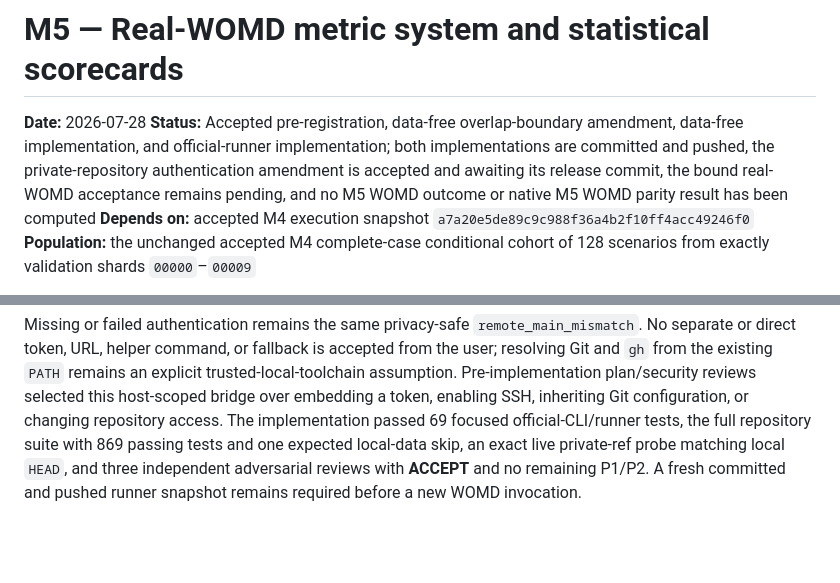
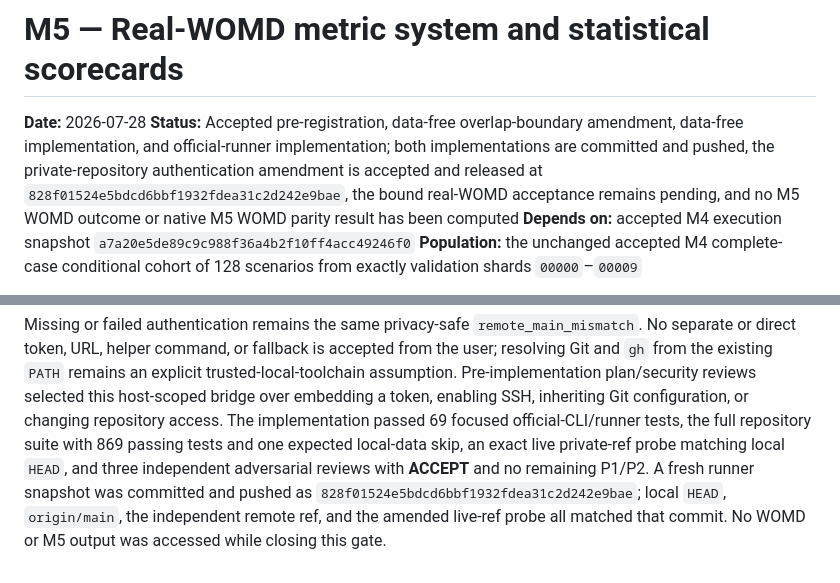
Before and after one commit to 6ickomod3/evalsim, a Markdown page: docs/plans/2026-07-28-m5-real-womd-metrics-scorecards.md, 2 parts joined by grey strips. GitHub-like rendering; blank space fills up the shorter version.

```diff
--- a/docs/plans/2026-07-28-m5-real-womd-metrics-scorecards.md
+++ b/docs/plans/2026-07-28-m5-real-womd-metrics-scorecards.md
@@ -3,9 +3,10 @@
 **Date:** 2026-07-28
 **Status:** Accepted pre-registration, data-free overlap-boundary amendment, data-free
 implementation, and official-runner implementation; both implementations are committed
-and pushed, the private-repository authentication amendment is accepted and awaiting
-its release commit, the bound real-WOMD acceptance remains pending, and no M5 WOMD
-outcome or native M5 WOMD parity result has been computed
+and pushed, the private-repository authentication amendment is accepted and released
+at `828f01524e5bdcd6bbf1932fdea31c2d242e9bae`, the bound real-WOMD acceptance
+remains pending, and no M5 WOMD outcome or native M5 WOMD parity result has been
+computed
 **Depends on:** accepted M4 execution snapshot
 `a7a20e5de89c9c988f36a4b2f10ff4acc49246f0`
 **Population:** the unchanged accepted M4 complete-case conditional cohort of
@@ -958,4 +959,7 @@ configuration, or changing repository access. The implementation passed 69 focus
 official-CLI/runner tests, the full repository suite with 869 passing tests and one
 expected local-data skip, an exact live private-ref probe matching local `HEAD`, and
 three independent adversarial reviews with **ACCEPT** and no remaining P1/P2. A fresh
-committed and pushed runner snapshot remains required before a new WOMD invocation.
+runner snapshot was committed and pushed as
+`828f01524e5bdcd6bbf1932fdea31c2d242e9bae`; local `HEAD`, `origin/main`, the
+independent remote ref, and the amended live-ref probe all matched that commit. No
+WOMD or M5 output was accessed while closing this gate.
```
Also changed, not shown: README.md (+2 -2 lines), docs/interview/claim-evidence-ledger.md (+1 -1 lines).
